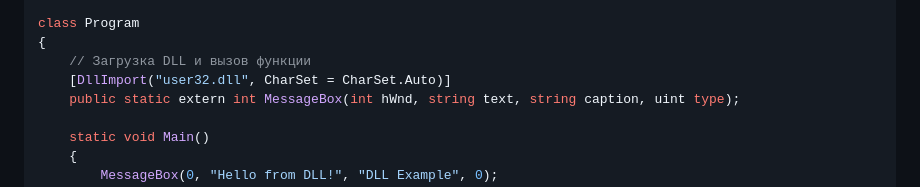
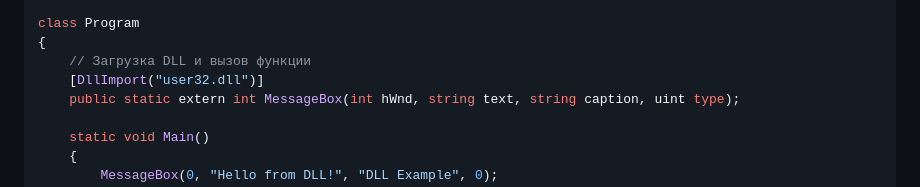
Before and after one commit to Ramazan2910/STEP, a Markdown page: Legacy/Legacy Our.md, the part around the change. Drawn GitHub-style.

```diff
--- a/Legacy/Legacy Our.md
+++ b/Legacy/Legacy Our.md
@@ -30,7 +30,7 @@ using System.Runtime.InteropServices;
 class Program
 {
     // Загрузка DLL и вызов функции
-    [DllImport("user32.dll", CharSet = CharSet.Auto)]
+    [DllImport("user32.dll")]
     public static extern int MessageBox(int hWnd, string text, string caption, uint type);
 
     static void Main()
```
Also changed, not shown: Process/Process Our.md (added, +206 -0 lines).
